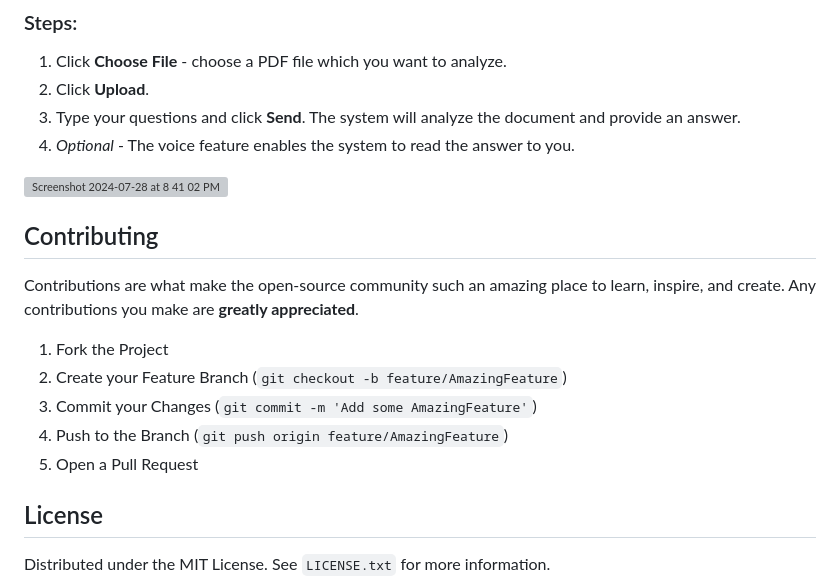
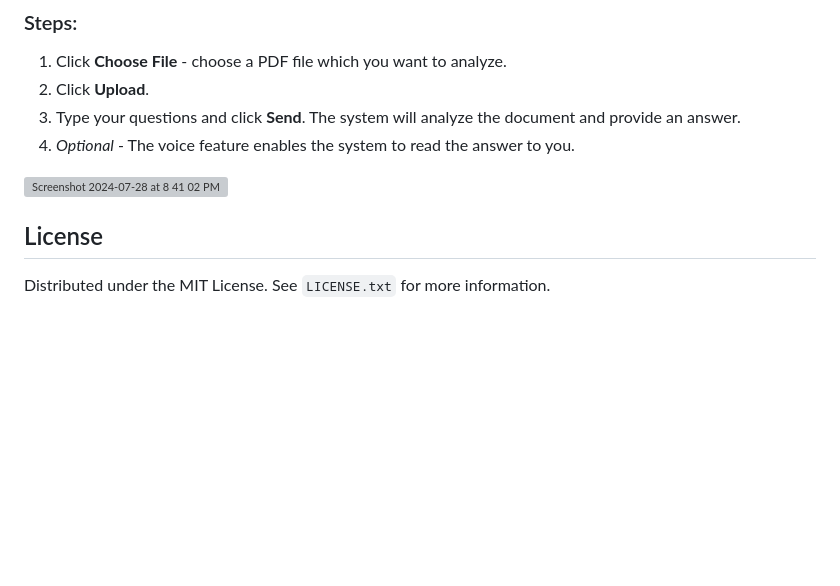
Before and after one commit to erictom97/local_rag, a Markdown page: README.md, the part around the change. Drawn GitHub-style; blank space fills up the shorter version; grey boxes are pictures that could not be loaded.

```diff
--- a/README.md
+++ b/README.md
@@ -110,15 +110,6 @@ After successfully launching the app, it should look like this:
 
 ![Screenshot 2024-07-28 at 8 41 02 PM](https://github.com/user-attachments/assets/5e7fc43c-e3c7-4e76-8293-ff71cc12976d)
 
-## Contributing
-
-Contributions are what make the open-source community such an amazing place to learn, inspire, and create. Any contributions you make are **greatly appreciated**.
-
-1. Fork the Project
-2. Create your Feature Branch (`git checkout -b feature/AmazingFeature`)
-3. Commit your Changes (`git commit -m 'Add some AmazingFeature'`)
-4. Push to the Branch (`git push origin feature/AmazingFeature`)
-5. Open a Pull Request
 
 ## License
 
```
